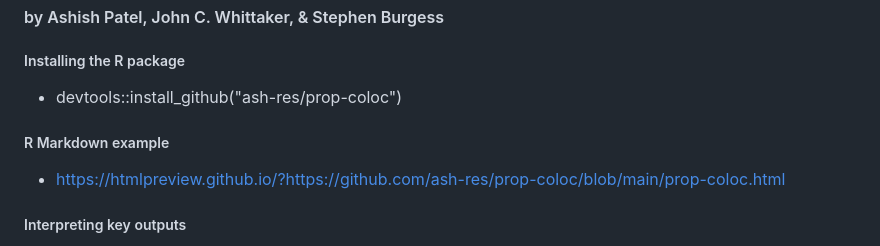
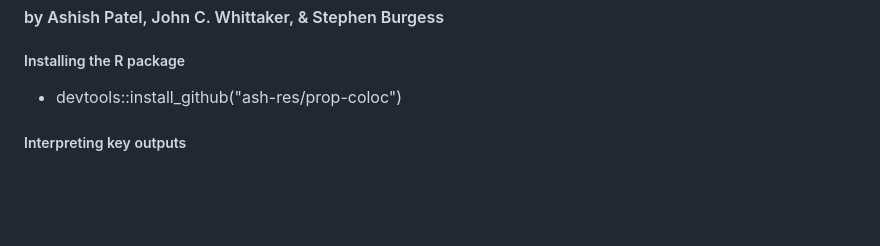
Before and after one commit to ash-res/prop-coloc, a Markdown page: README.md, the part around the change. GitHub-like rendering; blank space fills up the shorter version.

```diff
--- a/README.md
+++ b/README.md
@@ -4,9 +4,6 @@
 
 ##### Installing the R package
 * devtools::install_github("ash-res/prop-coloc")
-
-##### R Markdown example
-* https://htmlpreview.github.io/?https://github.com/ash-res/prop-coloc/blob/main/prop-coloc.html
 
 ##### Interpreting key outputs
  * p_cond: p-value of prop-coloc-cond (to two decimal places) if a specific significance level (alpha) is not specified
```
